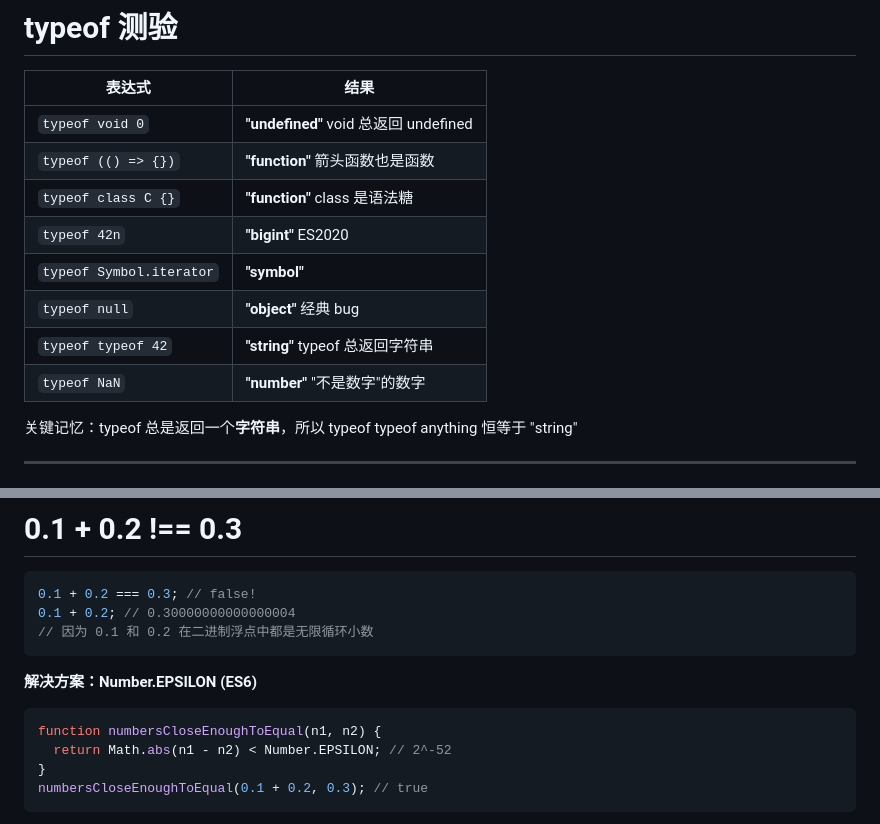
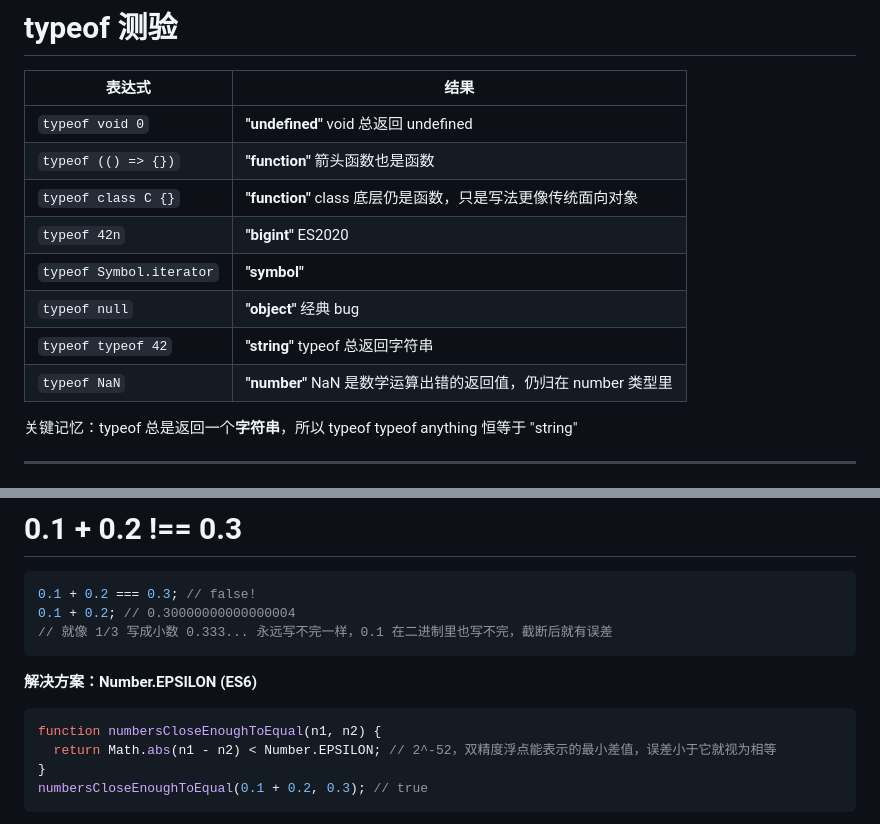
Before and after one commit to wuxudongxd/slidev-ydkjs-types, a Markdown page: slides.md, 2 parts joined by grey strips. GitHub-like rendering.

````diff
--- a/slides.md
+++ b/slides.md
@@ -288,12 +289,12 @@ layout: default
 |--------|------|
 | `typeof void 0` | <v-click>**"undefined"** void 总返回 undefined</v-click> |
 | `typeof (() => {})` | <v-click>**"function"** 箭头函数也是函数</v-click> |
-| `typeof class C {}` | <v-click>**"function"** class 是语法糖</v-click> |
+| `typeof class C {}` | <v-click>**"function"** class 底层仍是函数，只是写法更像传统面向对象</v-click> |
 | `typeof 42n` | <v-click>**"bigint"** ES2020</v-click> |
 | `typeof Symbol.iterator` | <v-click>**"symbol"**</v-click> |
 | `typeof null` | <v-click>**"object"** 经典 bug</v-click> |
 | `typeof typeof 42` | <v-click>**"string"** typeof 总返回字符串</v-click> |
-| `typeof NaN` | <v-click>**"number"** "不是数字"的数字</v-click> |
+| `typeof NaN` | <v-click>**"number"** NaN 是数学运算出错的返回值，仍归在 number 类型里</v-click> |
 
 </div>
 
@@ -485,7 +486,7 @@ layout: center
 ```javascript {monaco}
 0.1 + 0.2 === 0.3; // false!
 0.1 + 0.2; // 0.30000000000000004
-// 因为 0.1 和 0.2 在二进制浮点中都是无限循环小数
+// 就像 1/3 写成小数 0.333... 永远写不完一样，0.1 在二进制里也写不完，截断后就有误差
 ```
 
 </div>
@@ -498,7 +499,7 @@ layout: center
 
 ```javascript {monaco}
 function numbersCloseEnoughToEqual(n1, n2) {
-  return Math.abs(n1 - n2) < Number.EPSILON; // 2^-52
+  return Math.abs(n1 - n2) < Number.EPSILON; // 2^-52，双精度浮点能表示的最小差值，误差小于它就视为相等
 }
 numbersCloseEnoughToEqual(0.1 + 0.2, 0.3); // true
 ```
````
Also changed, not shown: other parts of slides.md (+31 -30 lines).
